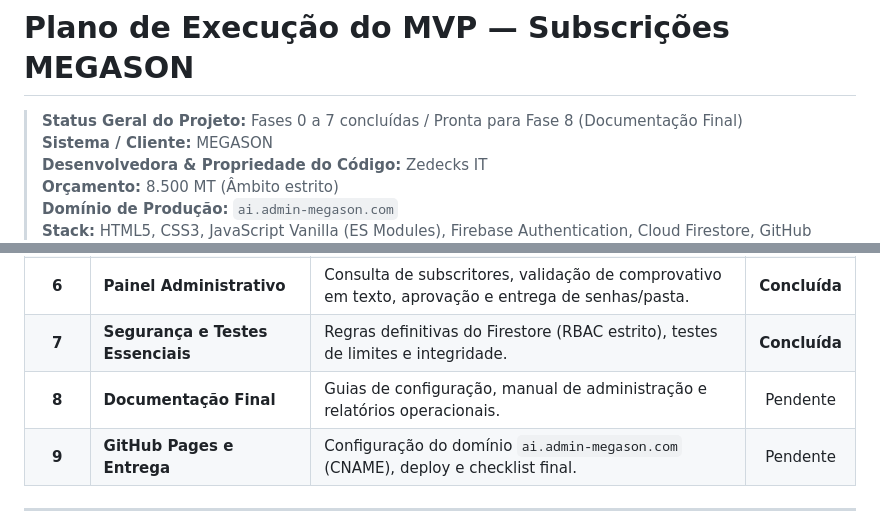
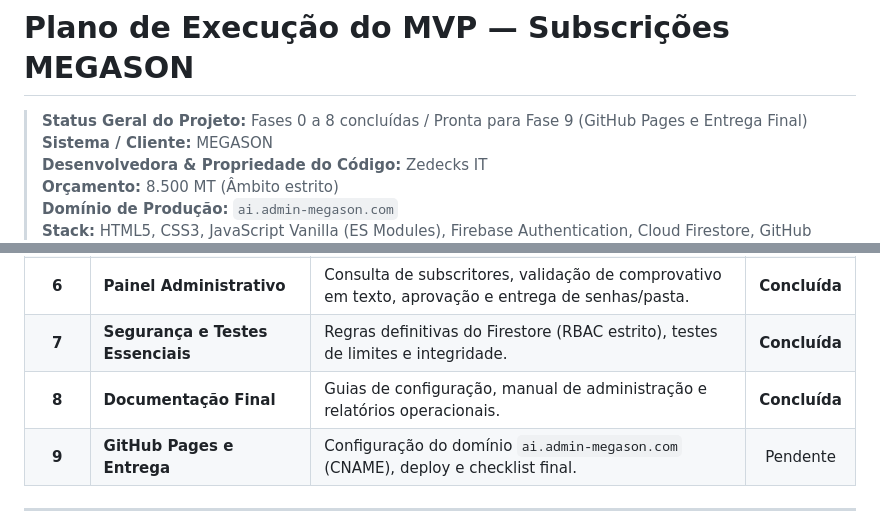
Before and after one commit to iradoweck/ai-fj-subscript, a Markdown page: docs/PLANO.md, 2 parts joined by grey strips. Rendered like a GitHub page.

```diff
--- a/docs/PLANO.md
+++ b/docs/PLANO.md
@@ -1,6 +1,6 @@
 # Plano de Execução do MVP — Subscrições MEGASON
 
-> **Status Geral do Projeto:** Fases 0 a 7 concluídas / Pronta para Fase 8 (Documentação Final)
+> **Status Geral do Projeto:** Fases 0 a 8 concluídas / Pronta para Fase 9 (GitHub Pages e Entrega Final)
 > **Sistema / Cliente:** MEGASON
 > **Desenvolvedora & Propriedade do Código:** Zedecks IT
 > **Orçamento:** 8.500 MT (Âmbito estrito)
@@ -52,7 +52,7 @@ Aplicação web estática para a **MEGASON** apresentar e comercializar subscri
 | **5** | **Checkout, Subscrição e Fatura** | Fluxo de checkout com captura de comprovativo em texto, fatura interna pendente. | **Concluída** |
 | **6** | **Painel Administrativo** | Consulta de subscritores, validação de comprovativo em texto, aprovação e entrega de senhas/pasta. | **Concluída** |
 | **7** | **Segurança e Testes Essenciais** | Regras definitivas do Firestore (RBAC estrito), testes de limites e integridade. | **Concluída** |
-| **8** | **Documentação Final** | Guias de configuração, manual de administração e relatórios operacionais. | Pendente |
+| **8** | **Documentação Final** | Guias de configuração, manual de administração e relatórios operacionais. | **Concluída** |
 | **9** | **GitHub Pages e Entrega** | Configuração do domínio `ai.admin-megason.com` (CNAME), deploy e checklist final. | Pendente |
 
 ---
```
Also changed, not shown: README.md (added, +134 -0 lines), docs/PUBLICACAO.md (added, +107 -0 lines).
